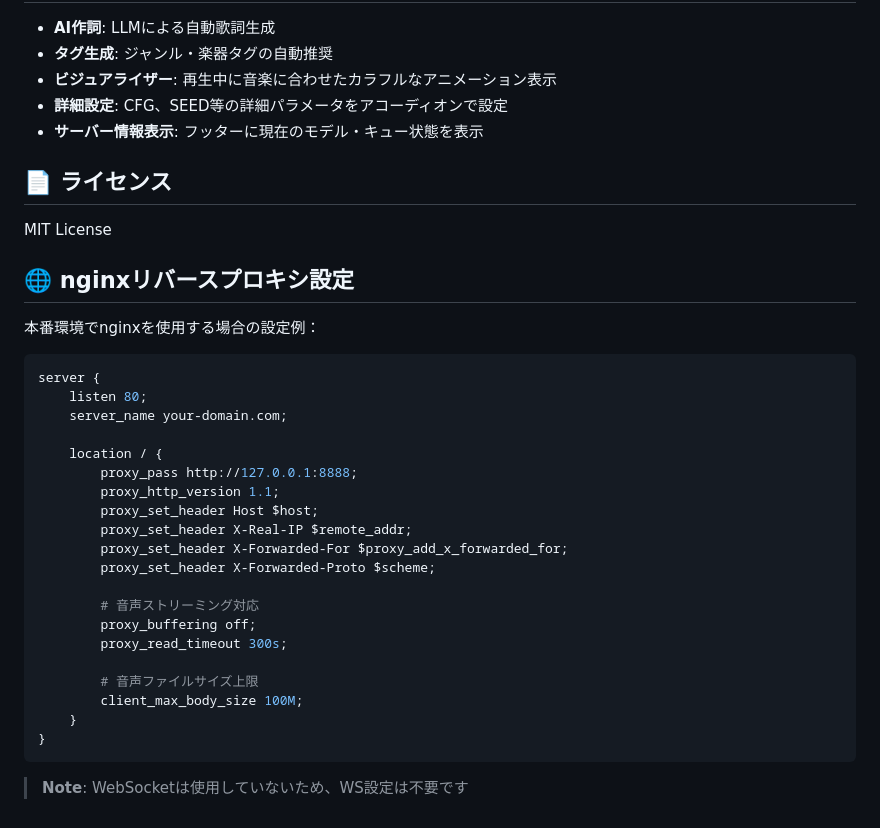
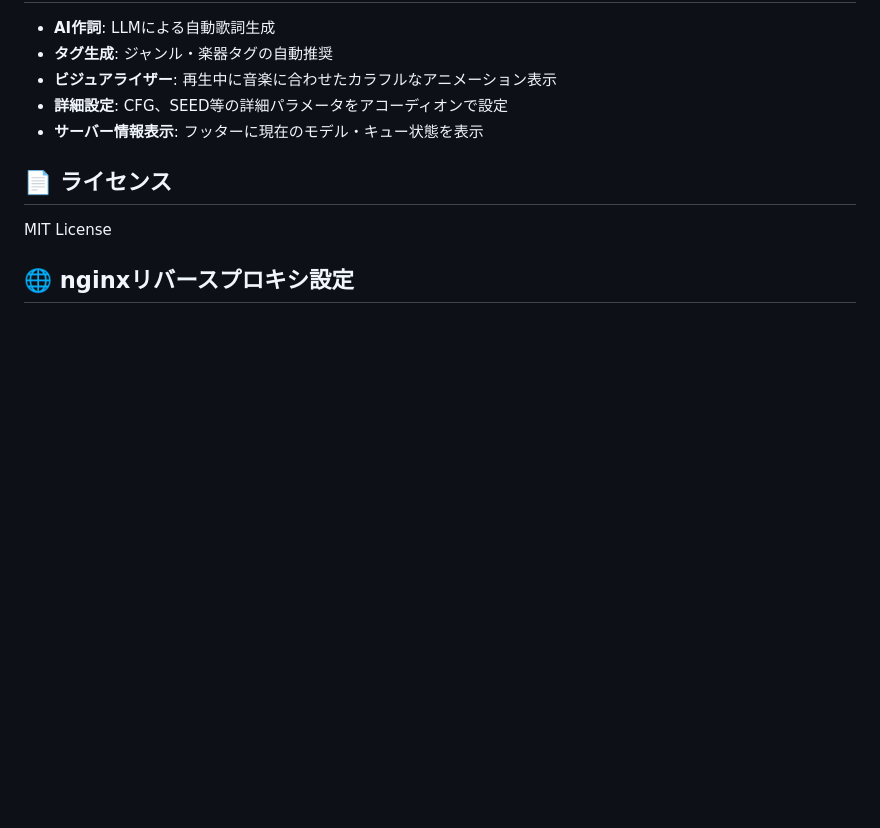
Before and after one commit to animede/ace_step_standalone, a Markdown page: README.md, the part around the change. Drawn GitHub-style; blank space fills up the shorter version.

Commit message:
docs: remove nginx reverse proxy section

````diff
--- a/README.md
+++ b/README.md
@@ -217,31 +217,5 @@ ace_step_standalone/
 
 MIT License
 
+
 ## 🌐 nginxリバースプロキシ設定
-
-本番環境でnginxを使用する場合の設定例：
-
-```nginx
-server {
-    listen 80;
-    server_name your-domain.com;
-
-    location / {
-        proxy_pass http://127.0.0.1:8888;
-        proxy_http_version 1.1;
-        proxy_set_header Host $host;
-        proxy_set_header X-Real-IP $remote_addr;
-        proxy_set_header X-Forwarded-For $proxy_add_x_forwarded_for;
-        proxy_set_header X-Forwarded-Proto $scheme;
-
-        # 音声ストリーミング対応
-        proxy_buffering off;
-        proxy_read_timeout 300s;
-
-        # 音声ファイルサイズ上限
-        client_max_body_size 100M;
-    }
-}
-```
-
-> **Note**: WebSocketは使用していないため、WS設定は不要です
````
